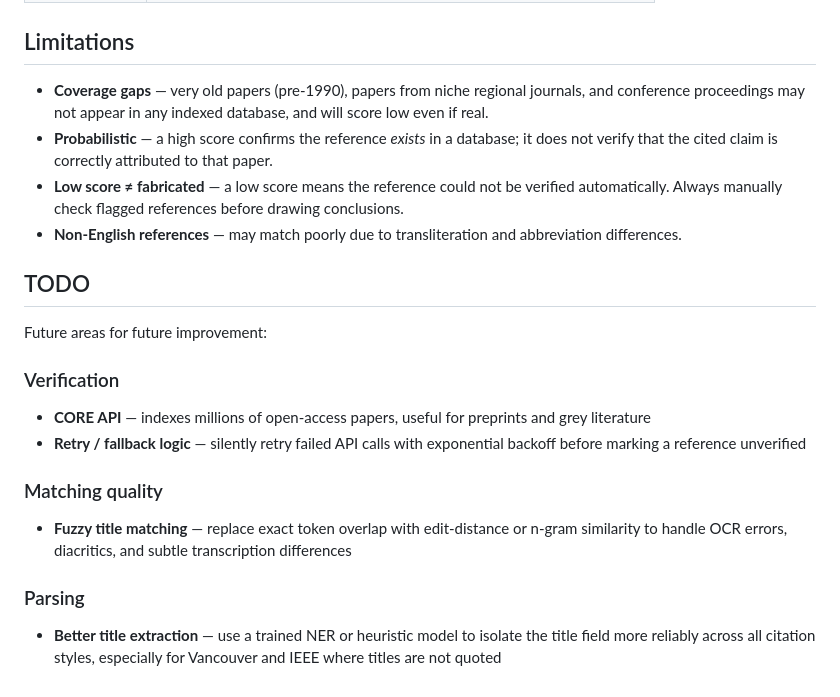
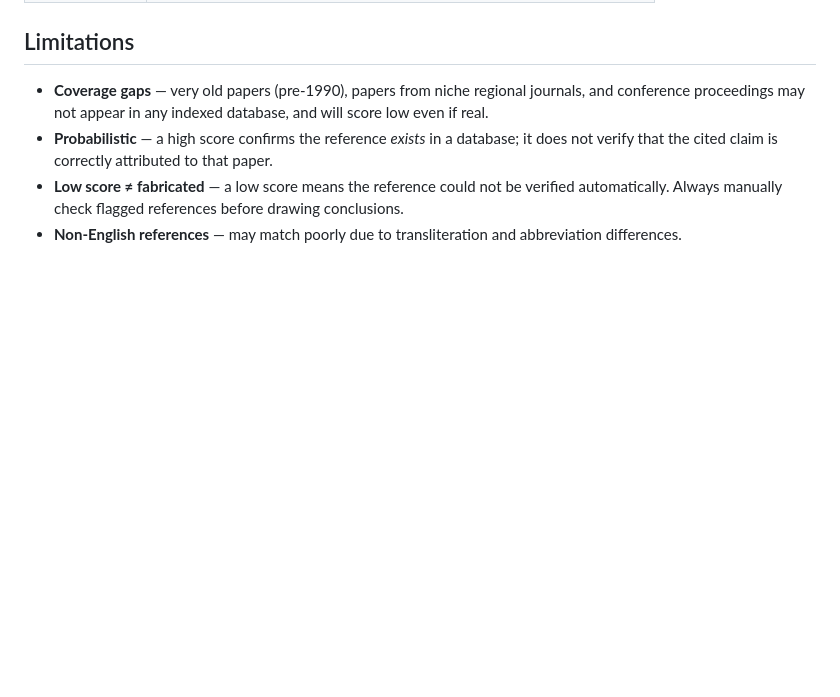
Before and after one commit to DThornz/academic-ref-validator, a Markdown page: README.md, the part around the change. Rendered like a GitHub page; blank space fills up the shorter version.

Commit message:
Remove TODO section from README
Removed TODO section outlining future improvements.

```diff
--- a/README.md
+++ b/README.md
@@ -75,17 +75,3 @@ Then open `http://localhost:8000`.
 - **Probabilistic** — a high score confirms the reference *exists* in a database; it does not verify that the cited claim is correctly attributed to that paper.
 - **Low score ≠ fabricated** — a low score means the reference could not be verified automatically. Always manually check flagged references before drawing conclusions.
 - **Non-English references** — may match poorly due to transliteration and abbreviation differences.
-
-## TODO
-
-Future areas for future improvement:
-
-### Verification
-- **CORE API** — indexes millions of open-access papers, useful for preprints and grey literature
-- **Retry / fallback logic** — silently retry failed API calls with exponential backoff before marking a reference unverified
-
-### Matching quality
-- **Fuzzy title matching** — replace exact token overlap with edit-distance or n-gram similarity to handle OCR errors, diacritics, and subtle transcription differences
-
-### Parsing
-- **Better title extraction** — use a trained NER or heuristic model to isolate the title field more reliably across all citation styles, especially for Vancouver and IEEE where titles are not quoted
```
